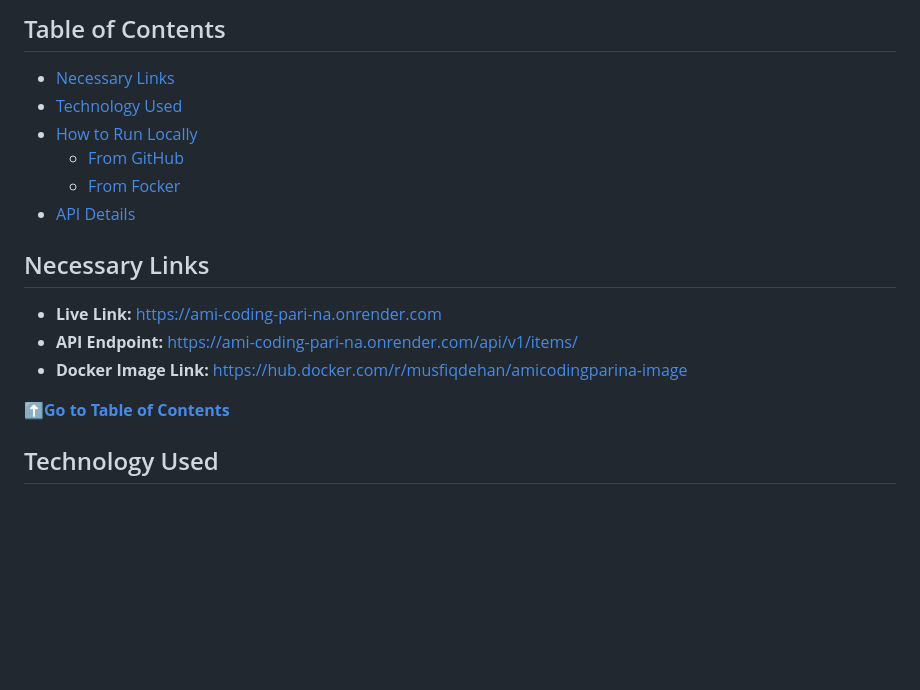
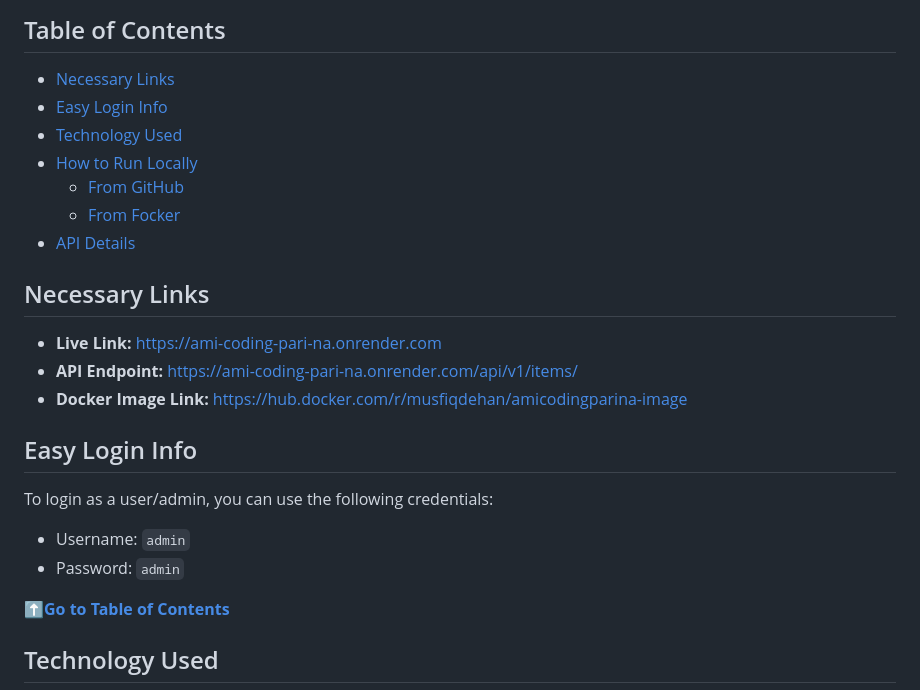
Before and after one commit to MusfiqDehan/amicodingparina, a Markdown page: README.md, the part around the change. Drawn GitHub-style; blank space fills up the shorter version.

Commit message:
Add easy login credentials

```diff
--- a/README.md
+++ b/README.md
@@ -15,6 +15,7 @@
 ## Table of Contents
 
 - [Necessary Links](#necessary-links)
+- [Easy Login Info](#easy-login-info)
 - [Technology Used](#technology-used)
 - [How to Run Locally](#how-to-run-locally)
     - [From GitHub](#from-github)
@@ -26,6 +27,13 @@
 - **Live Link:** https://ami-coding-pari-na.onrender.com
 - **API Endpoint:** https://ami-coding-pari-na.onrender.com/api/v1/items/
 - **Docker Image Link:** https://hub.docker.com/r/musfiqdehan/amicodingparina-image
+
+## Easy Login Info
+
+To login as a user/admin, you can use the following credentials:
+
+- Username: `admin`
+- Password: `admin`
 
 [⬆️**Go to Table of Contents**](#table-of-contents)
 
```
